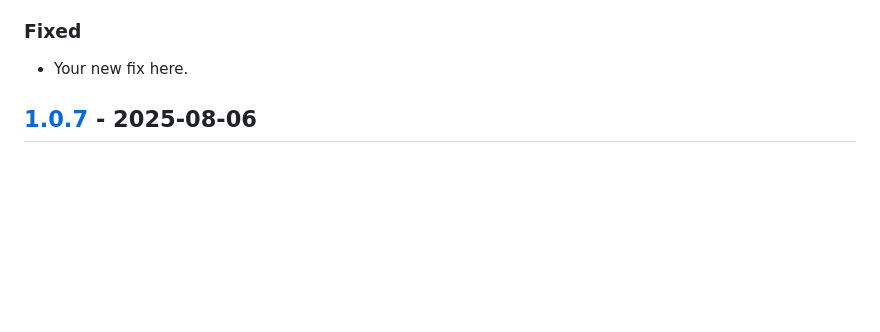
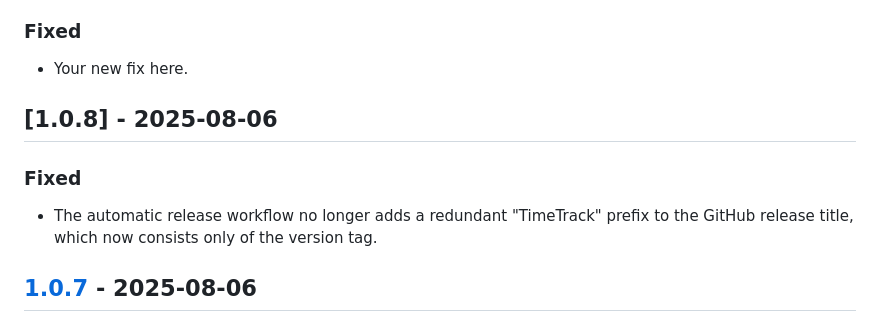
Before and after one commit to PPeitsch/TimeTrack, a Markdown page: CHANGELOG.md, the part around the change. GitHub-like rendering; blank space fills up the shorter version.

Commit message:
docs: Update CHANGELOG for version 1.0.8

```diff
--- a/CHANGELOG.md
+++ b/CHANGELOG.md
@@ -12,6 +12,12 @@ and this project adheres to [Semantic Versioning](https://semver.org/spec/v2.0.0
 
 ### Fixed
 - Your new fix here.
+
+
+## [1.0.8] - 2025-08-06
+
+### Fixed
+- The automatic release workflow no longer adds a redundant "TimeTrack" prefix to the GitHub release title, which now consists only of the version tag.
 
 
 ## [1.0.7] - 2025-08-06
```
